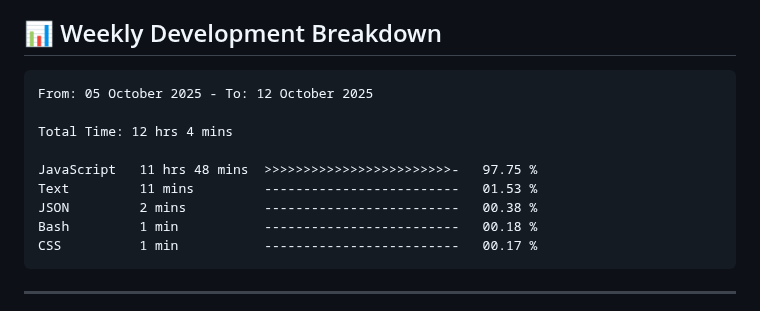
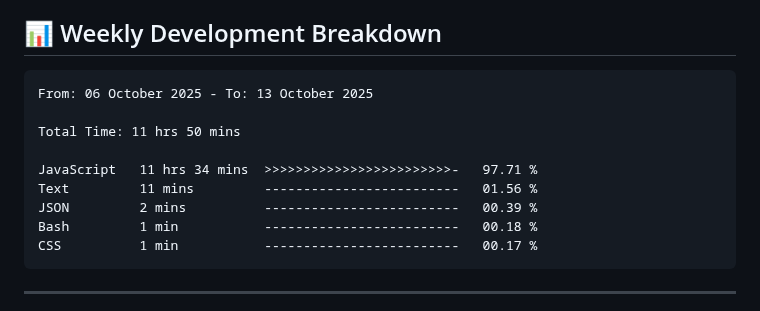
Before and after one commit to Ganpatsingh05/Ganpatsingh05, a Markdown page: README.md, the part around the change. Rendered like a GitHub page.

Commit message:
Updated waka-readme graph with new metrics

````diff
--- a/README.md
+++ b/README.md
@@ -104,13 +104,13 @@ const developer = {
 <!--START_SECTION:waka-->
 
 ```txt
-From: 05 October 2025 - To: 12 October 2025
+From: 06 October 2025 - To: 13 October 2025
 
-Total Time: 12 hrs 4 mins
+Total Time: 11 hrs 50 mins
 
-JavaScript   11 hrs 48 mins  >>>>>>>>>>>>>>>>>>>>>>>>-   97.75 %
-Text         11 mins         -------------------------   01.53 %
-JSON         2 mins          -------------------------   00.38 %
+JavaScript   11 hrs 34 mins  >>>>>>>>>>>>>>>>>>>>>>>>-   97.71 %
+Text         11 mins         -------------------------   01.56 %
+JSON         2 mins          -------------------------   00.39 %
 Bash         1 min           -------------------------   00.18 %
 CSS          1 min           -------------------------   00.17 %
 ```
````
